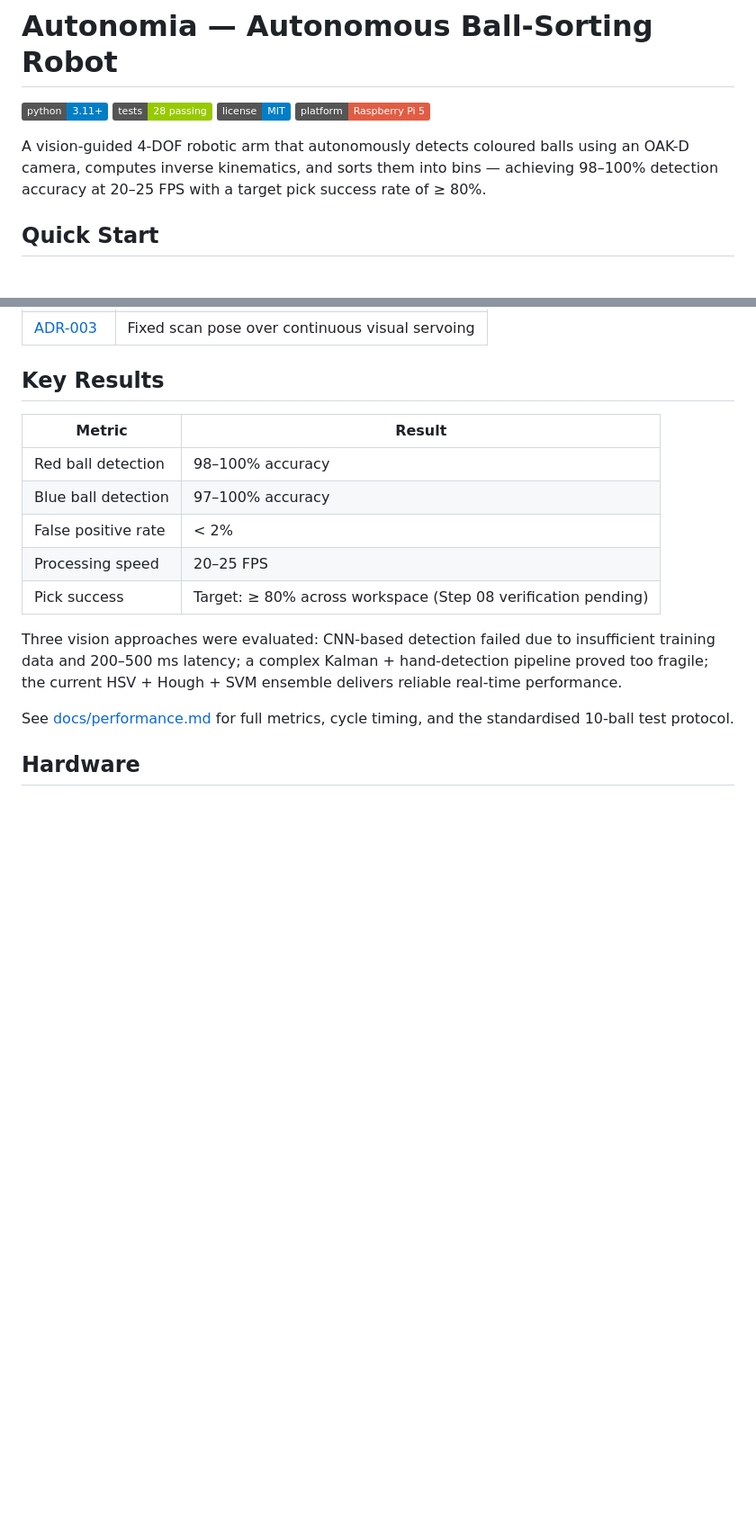
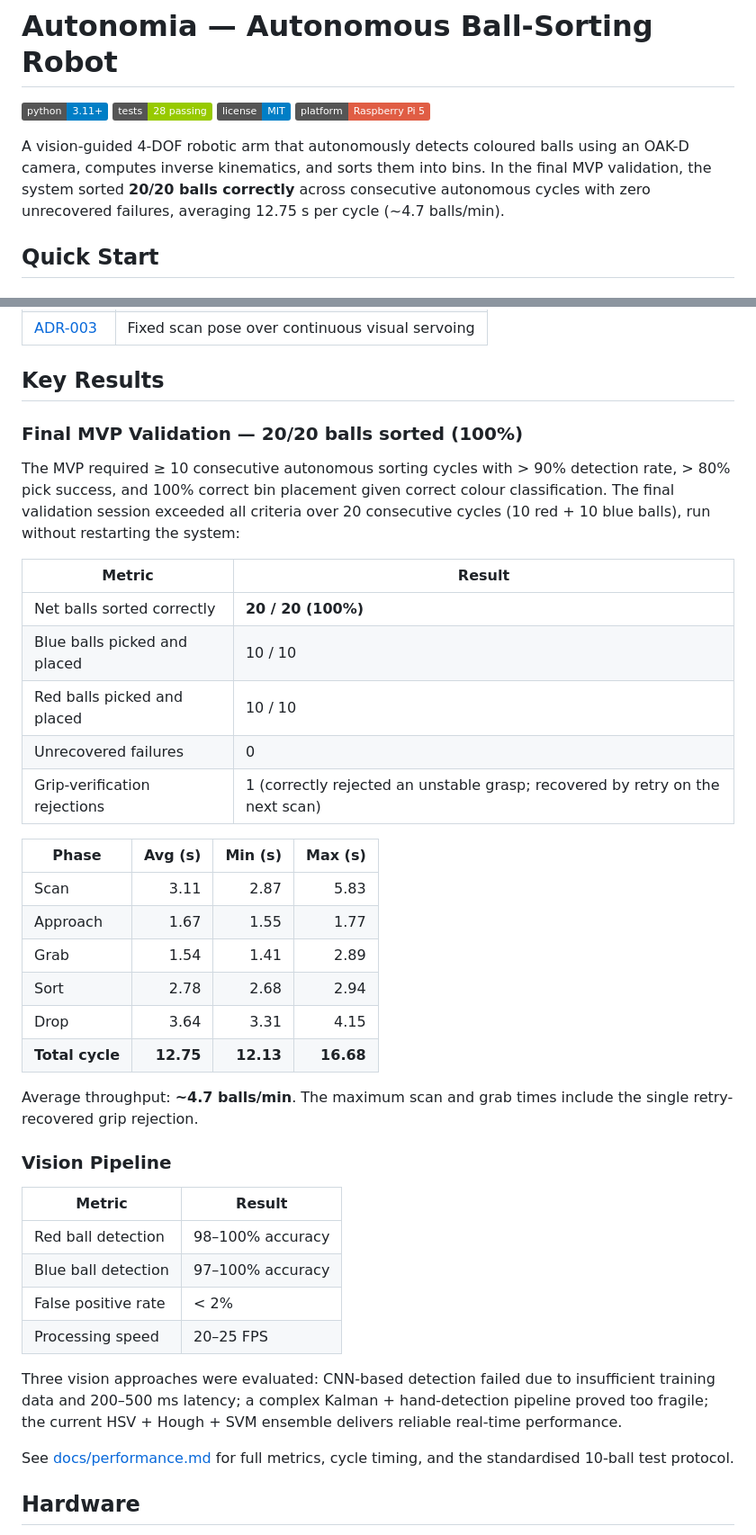
Before and after one commit to saywha90/Bachelor_prosjekt, a Markdown page: README.md, 2 parts joined by grey strips. Shown at 90% size. GitHub-like rendering; badges without logos; blank space fills up the shorter version.

```diff
--- a/README.md
+++ b/README.md
@@ -5,7 +5,7 @@
 ![License](https://img.shields.io/badge/license-MIT-blue)
 ![Platform](https://img.shields.io/badge/platform-Raspberry%20Pi%205-red)
 
-A vision-guided 4-DOF robotic arm that autonomously detects coloured balls using an OAK-D camera, computes inverse kinematics, and sorts them into bins — achieving 98–100% detection accuracy at 20–25 FPS with a target pick success rate of ≥ 80%.
+A vision-guided 4-DOF robotic arm that autonomously detects coloured balls using an OAK-D camera, computes inverse kinematics, and sorts them into bins. In the final MVP validation, the system sorted **20/20 balls correctly** across consecutive autonomous cycles with zero unrecovered failures, averaging 12.75 s per cycle (~4.7 balls/min).
 
 <!-- TODO: Add a photo of the robot arm in action -->
 <!-- ![Autonomia arm sorting balls](docs/images/arm-in-action.jpg) -->
@@ -170,13 +170,37 @@ autonomia/
 
 ## Key Results
 
+### Final MVP Validation — 20/20 balls sorted (100%)
+
+The MVP required ≥ 10 consecutive autonomous sorting cycles with > 90% detection rate, > 80% pick success, and 100% correct bin placement given correct colour classification. The final validation session exceeded all criteria over 20 consecutive cycles (10 red + 10 blue balls), run without restarting the system:
+
+| Metric | Result |
+|--------|--------|
+| Net balls sorted correctly | **20 / 20 (100%)** |
+| Blue balls picked and placed | 10 / 10 |
+| Red balls picked and placed | 10 / 10 |
+| Unrecovered failures | 0 |
+| Grip-verification rejections | 1 (correctly rejected an unstable grasp; recovered by retry on the next scan) |
+
+| Phase | Avg (s) | Min (s) | Max (s) |
+|-------|--------:|--------:|--------:|
+| Scan | 3.11 | 2.87 | 5.83 |
+| Approach | 1.67 | 1.55 | 1.77 |
+| Grab | 1.54 | 1.41 | 2.89 |
+| Sort | 2.78 | 2.68 | 2.94 |
+| Drop | 3.64 | 3.31 | 4.15 |
+| **Total cycle** | **12.75** | **12.13** | **16.68** |
+
+Average throughput: **~4.7 balls/min**. The maximum scan and grab times include the single retry-recovered grip rejection.
+
+### Vision Pipeline
+
 | Metric | Result |
 |--------|--------|
 | Red ball detection | 98–100% accuracy |
 | Blue ball detection | 97–100% accuracy |
 | False positive rate | < 2% |
 | Processing speed | 20–25 FPS |
-| Pick success | Target: ≥ 80% across workspace (Step 08 verification pending) |
 
 Three vision approaches were evaluated: CNN-based detection failed due to insufficient training data and 200–500 ms latency; a complex Kalman + hand-detection pipeline proved too fragile; the current HSV + Hough + SVM ensemble delivers reliable real-time performance.
 
```
Also changed, not shown: docs/performance.md (+36 -4 lines).
